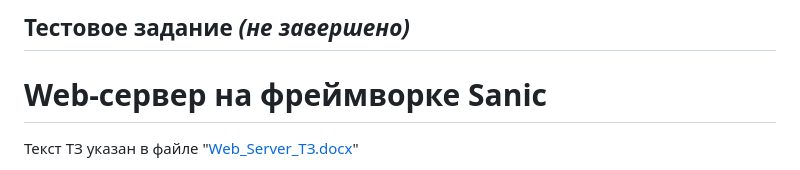
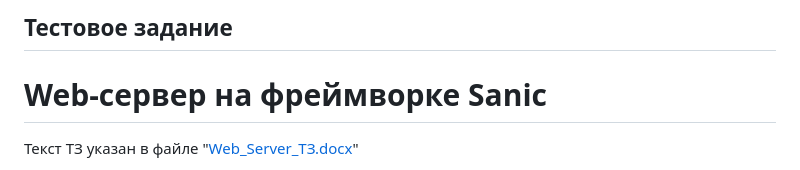
Before and after one commit to ildarius116/Web_Server_Sanic_DT, a Markdown page: README.md, the part around the change. Rendered like a GitHub page.

Commit message:
Update README.md
Опубличивание + завершение

```diff
--- a/README.md
+++ b/README.md
@@ -1,4 +1,4 @@
-## Тестовое задание _(не завершено)_
+## Тестовое задание
 
 # Web-сервер на фреймворке Sanic
 
```
